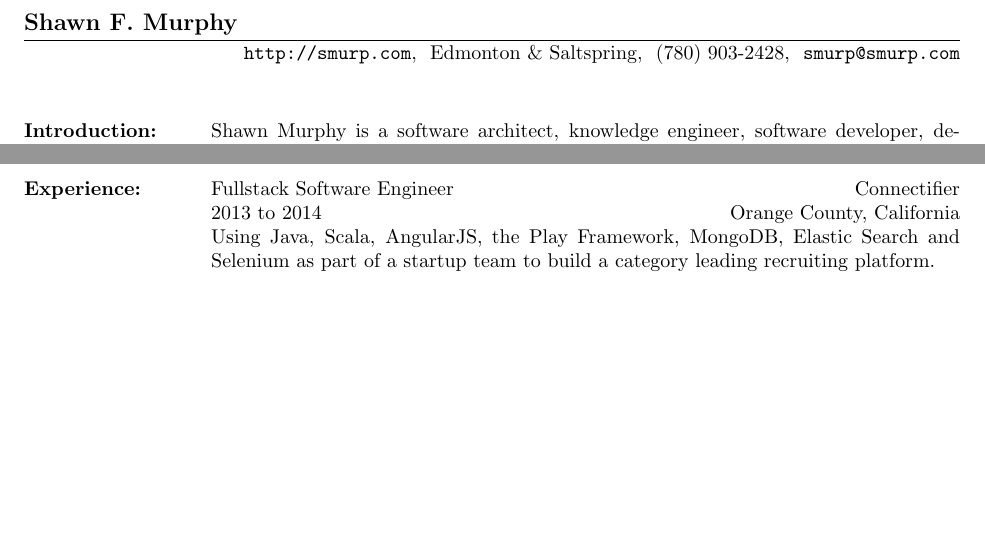
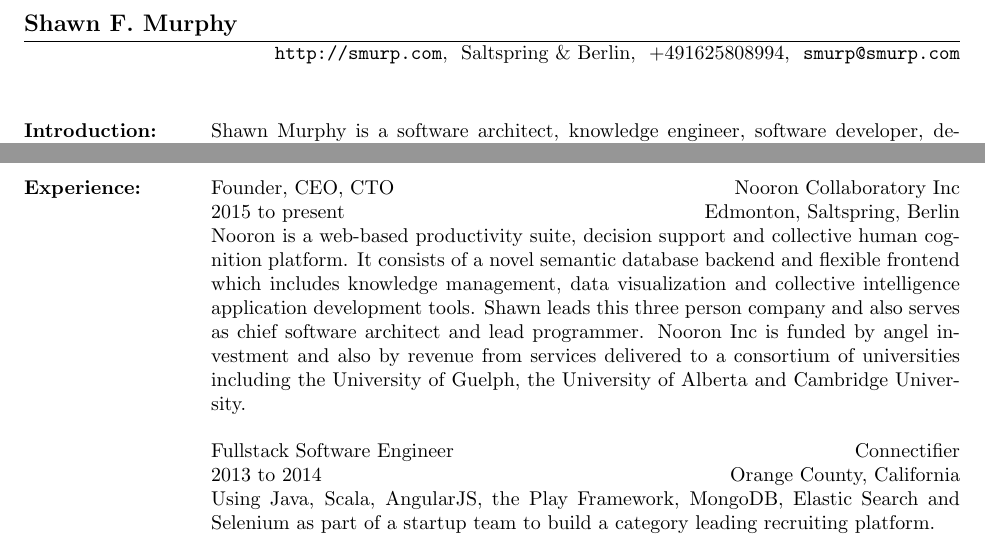
Before and after one commit to smurp/smurp_resume, a LaTeX CV (smurp_resume.tex): two parts of pages 1 and 2 of 4 before the commit and two parts of pages 1 and 2 of 5 after it, joined at a grey line, cut so that both start at the same text, the shorter picture padded with empty space. Compiled offline with pdfLaTeX.

Commit message:
add section for Nooron WIP should trim cruft

```diff
--- a/smurp_resume.tex
+++ b/smurp_resume.tex
@@ -27,8 +27,9 @@
 
 
 \name{Shawn F. Murphy}
- \address{\url{http://smurp.com}\\ Edmonton \& Saltspring\\
- \href{callto:+17809032428}{(780) 903-2428}\\
+ \address{\url{http://smurp.com}\\ Saltspring \& Berlin\\
+   % \href{callto:+17809032428}{(780) 903-2428}\\
+ \href{callto:+491625808994}{+491625808994}\\
   {\tt \href{mailto:smurp@smurp.com}{smurp@smurp.com}}}
 
 \resumewidth=7in
@@ -198,6 +199,21 @@
 % \begin{position}
 % Developed software to track and order laboratory supplies.
 % \end{position}
+
+\title{ Founder, CEO, CTO }
+\location{ Edmonton, Saltspring, Berlin }
+\employer{ \href{http://nooron.com}{Nooron Collaboratory Inc} }
+\dates{2015 to present}
+\begin{position}
+Nooron is a web-based productivity suite, decision support and collective human cognition platform.
+It consists of a novel semantic database backend and flexible frontend which includes knowledge
+management, data visualization and collective intelligence application development tools.
+Shawn leads this three person company and also serves as chief software architect and lead
+programmer.
+Nooron Inc is funded by angel investment and also by revenue from services delivered to
+a consortium of universities including the University of Guelph, the University of Alberta
+and Cambridge University.
+\end{position}
 
 \title{ Fullstack Software Engineer }
 \location{ Orange County, California }
```
Also changed, not shown: smurp_resume.pdf.
